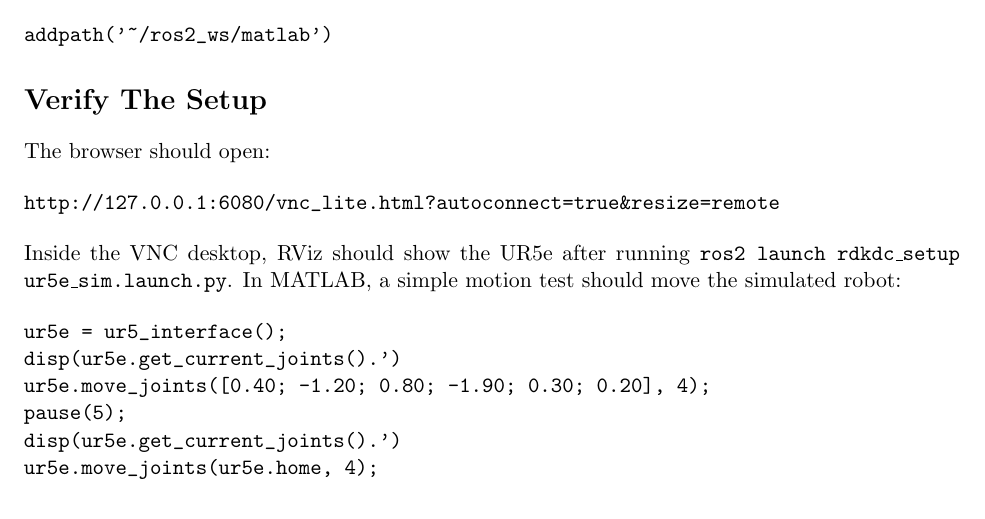
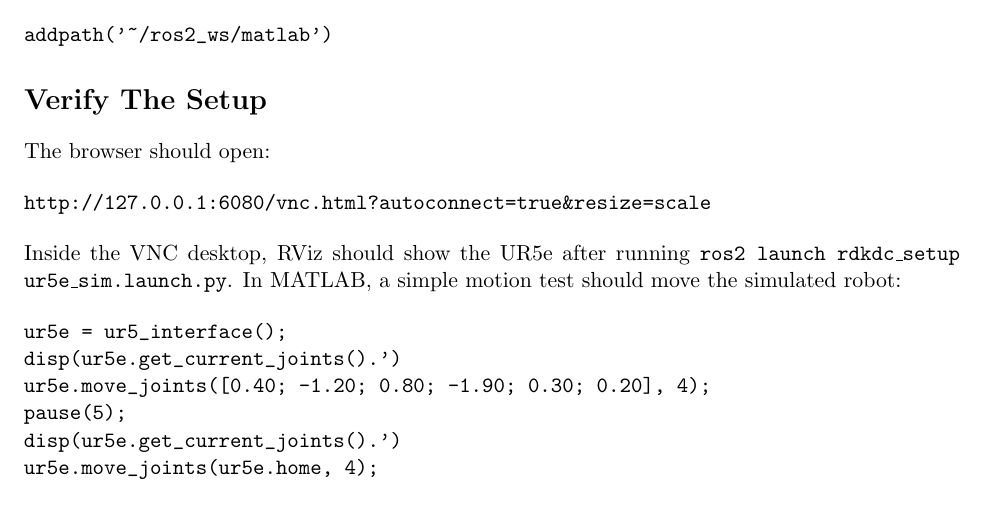
Before and after one commit to Warrior-hound/RDKDC, a LaTeX document (new setup.tex): part of page 4 of 5, cut so that both start at the same text. Compiled offline with pdfLaTeX.

Commit message:
rviz fixes

```diff
--- a/new setup.tex
+++ b/new setup.tex
@@ -192,7 +192,7 @@
 The browser should open:
 
 \begin{Verbatim}
-http://127.0.0.1:6080/vnc_lite.html?autoconnect=true&resize=remote
+http://127.0.0.1:6080/vnc.html?autoconnect=true&resize=scale
 \end{Verbatim}
 
 Inside the VNC desktop, RViz should show the UR5e after running \texttt{ros2 launch rdkdc\_setup ur5e\_sim.launch.py}. In MATLAB, a simple motion test should move the simulated robot:
```
Also changed, not shown: 4 other files.
